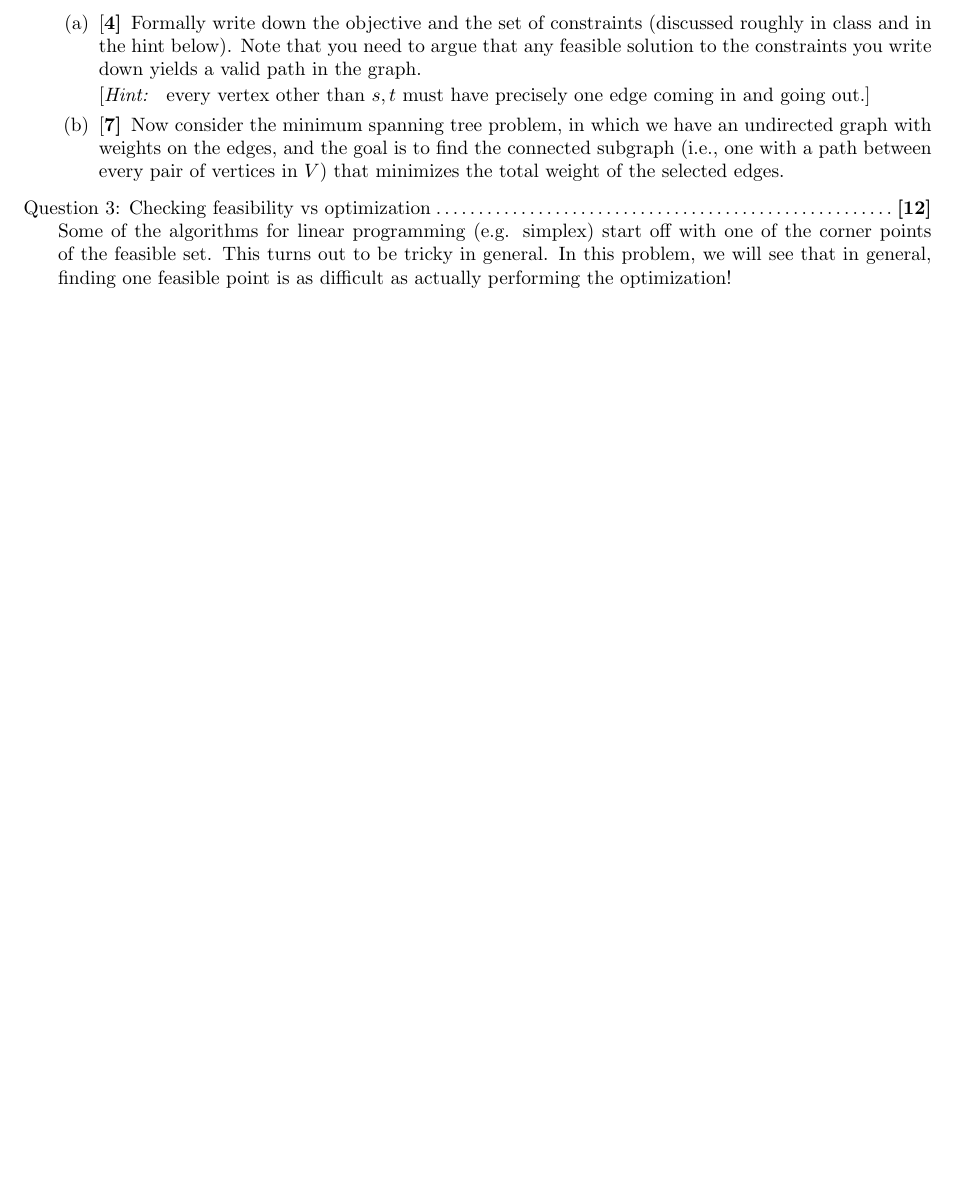
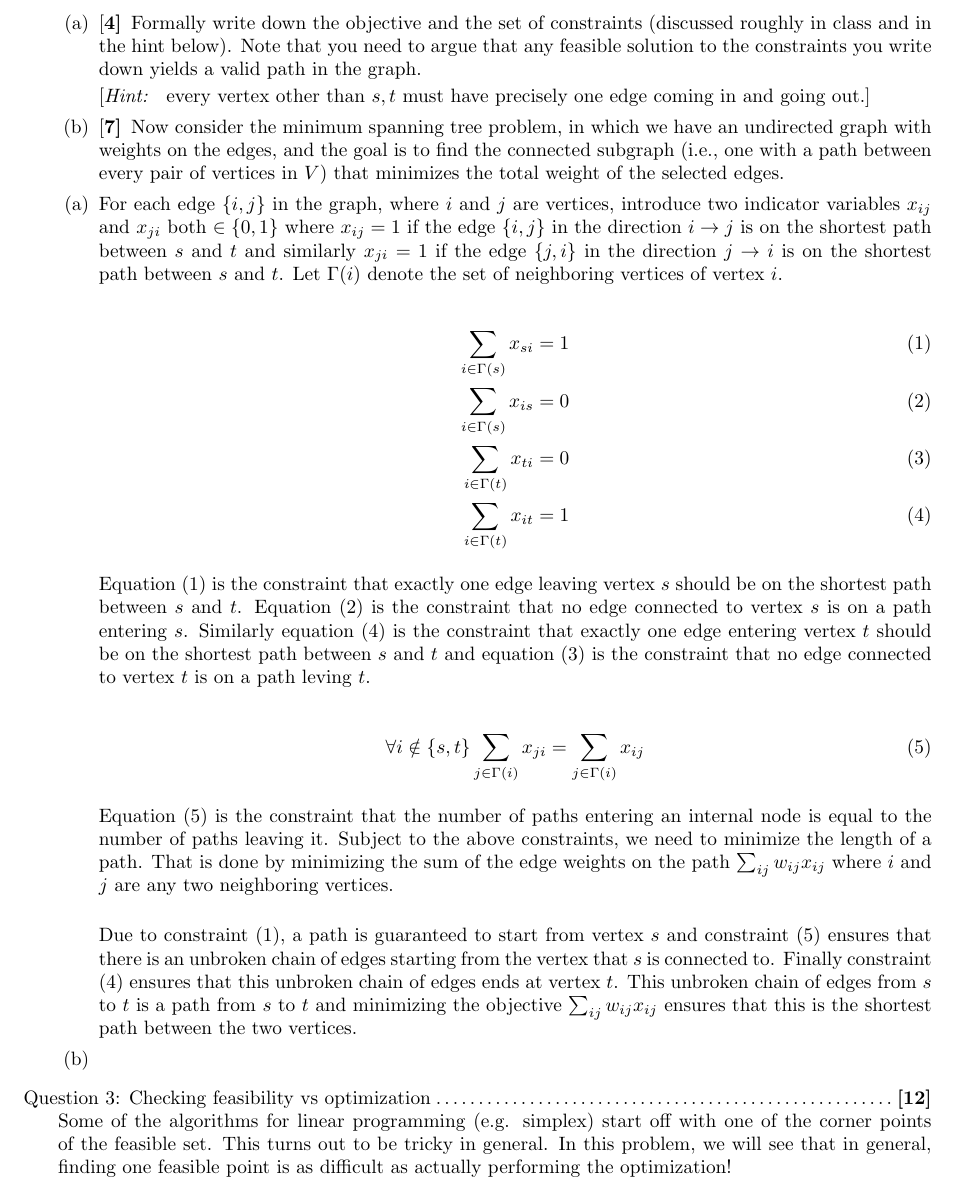
Before and after one commit to gopalmenon/Advanced-Algorithms-HW5, a LaTeX problem sheet (hw5.tex): part of page 2 of 3 before the commit and part of page 2 of 4 after it, cut so that both start at the same text, the shorter picture padded with empty space. Compiled offline with pdfLaTeX.

Commit message:
Finished 2a

```diff
--- a/hw5.tex
+++ b/hw5.tex
@@ -106,6 +105,32 @@ In class, we saw the following idea to write the shortest path problem as linear
 
 [\emph{Hint: } every vertex other than $s, t$ must have precisely one edge coming in and going out.]
 \part[7] Now consider the minimum spanning tree problem, in which we have an undirected graph with weights on the edges, and the goal is to find the connected subgraph (i.e., one with a path between every pair of vertices in $V$) that minimizes the total weight of the selected edges.
+\end{parts}
+
+\begin{parts}
+
+\part For each edge $\{i,j\}$ in the graph, where $i$ and $j$ are vertices, introduce two indicator variables $x_{ij}$ and $x_{ji}$ both $ \in \{0,1\}$ where $x_{ij} = 1$ if the edge $\{i,j\}$ in the direction $i \rightarrow j$ is on the shortest path between $s$ and $t$ and similarly $x_{ji} = 1$ if the edge $\{j,i\}$ in the direction $j \rightarrow i$ is on the shortest path between $s$ and $t$. Let $\Gamma(i)$ denote the set of neighboring vertices of vertex $i$.
+
+\begin{align}
+\sum_{i \in \Gamma(s)} x_{si} &=1 \label{start1}\\
+\sum_{i \in \Gamma(s)} x_{is} &=0 \label{start2}\\
+\sum_{i \in \Gamma(t)} x_{ti} &=0 \label{end1}\\
+\sum_{i \in \Gamma(t)} x_{it} &=1 \label{end2}
+\end{align}
+
+Equation \eqref{start1} is the constraint that exactly one edge leaving vertex $s$ should be on the shortest path between $s$ and $t$. Equation \eqref{start2} is the constraint that no edge connected to vertex $s$ is on a path entering $s$. Similarly equation \eqref{end2} is the constraint that exactly one edge entering vertex $t$ should be on the shortest path between $s$ and $t$ and equation \eqref{end1} is the constraint that no edge connected to vertex $t$ is on a path leving $t$.
+
+\begin{align}
+\forall i \notin \{s,t\} \sum_{j \in \Gamma(i)} x_{ji} =  \sum_{j \in \Gamma(i)} x_{ij} \label{internal}
+\end{align}
+
+Equation \eqref{internal} is the constraint that the number of paths entering an internal node is equal to the number of paths leaving it. Subject to the above constraints, we need to minimize the length of a path. That is done by minimizing the sum of the edge weights on the path $\sum_{ij}w_{ij}x_{ij}$ where $i$ and $j$ are any two neighboring vertices.
+\\
+
+Due to constraint  \eqref{start1}, a path is guaranteed to start from vertex $s$ and constraint \eqref{internal} ensures that there is an unbroken chain of edges starting from the vertex that $s$ is connected to. Finally constraint \eqref{end2} ensures that this unbroken chain of edges ends at vertex $t$. This unbroken chain of edges from $s$ to $t$ is a path from $s$ to $t$ and minimizing the objective $\sum_{ij}w_{ij}x_{ij}$ ensures that this is the shortest path between the two vertices.
+
+\part
+
 \end{parts}
 
 \titledquestion{Checking feasibility vs optimization}
```
Also changed, not shown: hw5.pdf, hw5.tex (1 more changed lines).
